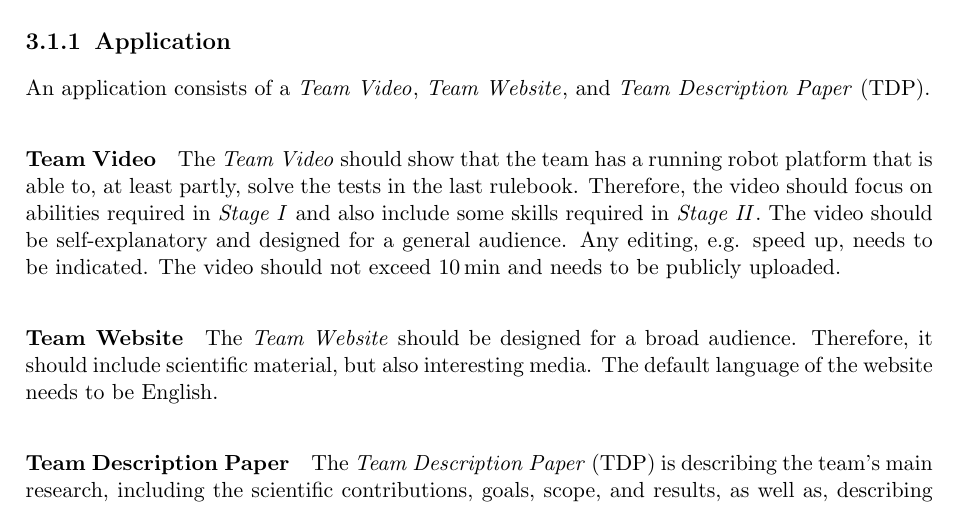
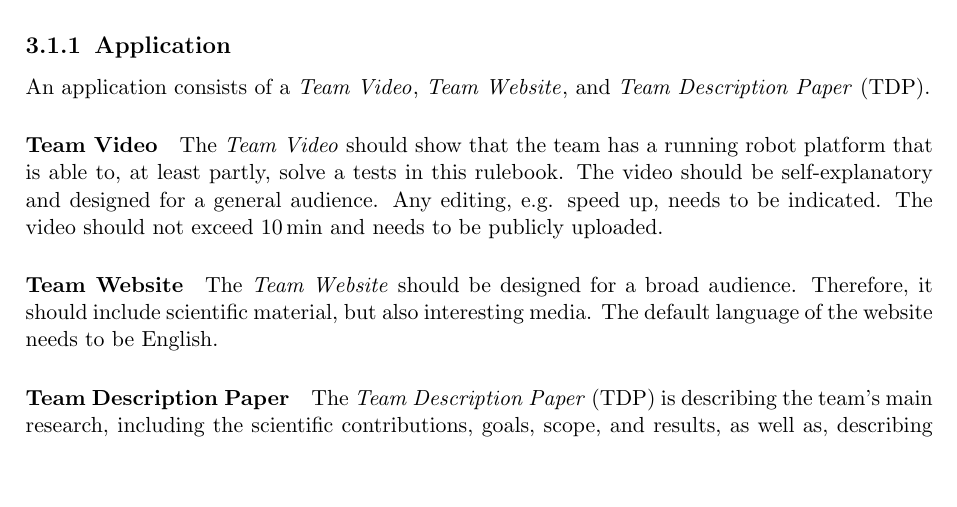
Before and after one commit to RoboCupAtHomeLatinAmerica/RuleBook, a LaTeX book (Rulebook.tex, which reads chapters/general_rules/TeamRegistration.tex): part of page 9 of 52, cut so that both start at the same text, the shorter picture padded with empty space. Compiled offline with pdfLaTeX.

Commit message:
Corrigir descrição do vídeo da equipe na seção de inscrição

```diff
--- a/chapters/general_rules/TeamRegistration.tex
+++ b/chapters/general_rules/TeamRegistration.tex
@@ -14,7 +14,7 @@ An application consists of a
 
 \paragraph{Team Video}
 \label{sec:rules:application:video}
-The \TeamVideo{} should show that the team has a running robot platform that is able to, at least partly, solve the tests in the last rulebook. Therefore, the video should focus on abilities required in \SONE{} and also include some skills required in \STWO{}. The video should be self-explanatory and designed for a general audience. Any editing, e.g. speed up, needs to be indicated. The video should not exceed \SI{10}{\minute} and needs to be publicly uploaded.
+The \TeamVideo{} should show that the team has a running robot platform that is able to, at least partly, solve a tests in this rulebook. The video should be self-explanatory and designed for a general audience. Any editing, e.g. speed up, needs to be indicated. The video should not exceed \SI{10}{\minute} and needs to be publicly uploaded.
 
 
 \paragraph{Team Website}
```
Also changed, not shown: 1 other file.
